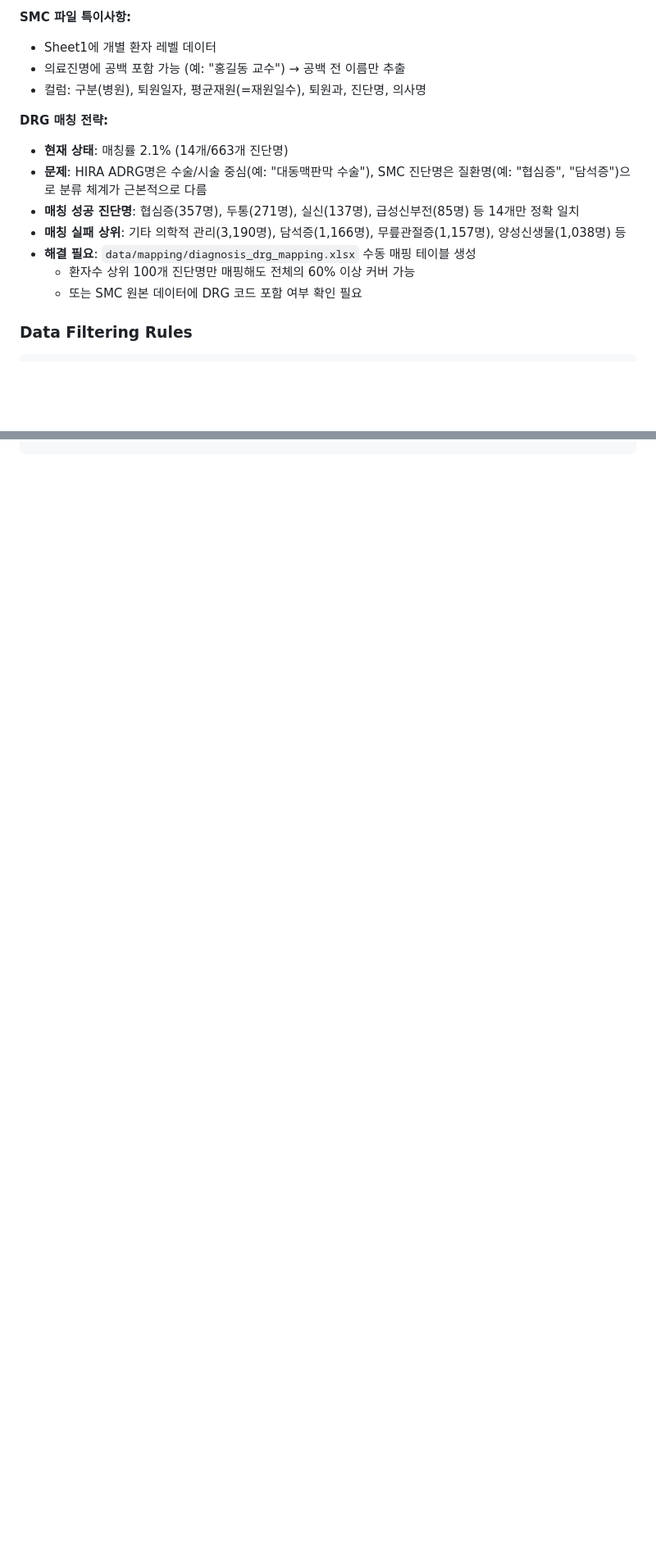
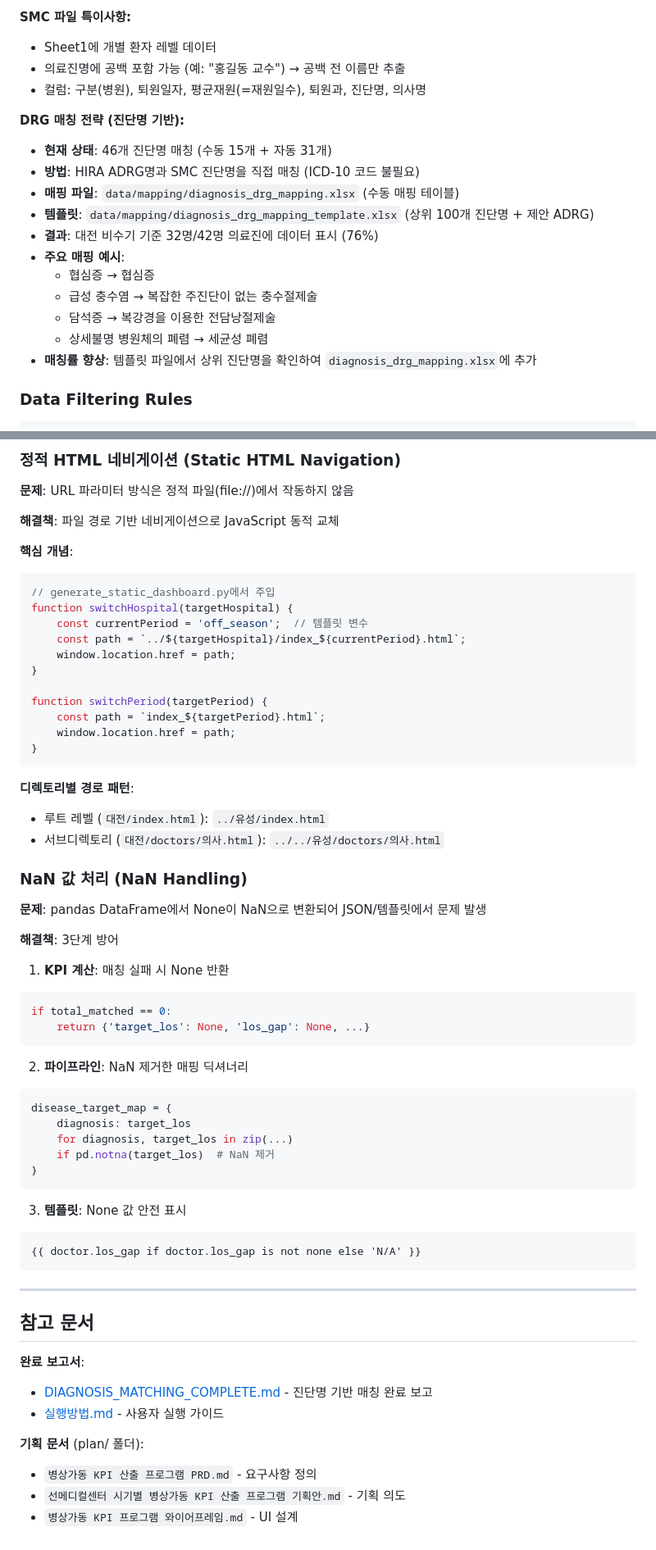
Before and after one commit to chul1215/bed-kpi, a Markdown page: CLAUDE.md, 2 parts joined by grey strips. Shown at 82% size. GitHub-like rendering; blank space fills up the shorter version.

````diff
--- a/CLAUDE.md
+++ b/CLAUDE.md
@@ -152,14 +170,18 @@ doctor_target_los = Σ(disease_target_los × disease_patient_count) / total_pati
 - 의료진명에 공백 포함 가능 (예: "홍길동 교수") → 공백 전 이름만 추출
 - 컬럼: 구분(병원), 퇴원일자, 평균재원(=재원일수), 퇴원과, 진단명, 의사명
 
-**DRG 매칭 전략:**
-- **현재 상태**: 매칭률 2.1% (14개/663개 진단명)
-- **문제**: HIRA ADRG명은 수술/시술 중심(예: "대동맥판막 수술"), SMC 진단명은 질환명(예: "협심증", "담석증")으로 분류 체계가 근본적으로 다름
-- **매칭 성공 진단명**: 협심증(357명), 두통(271명), 실신(137명), 급성신부전(85명) 등 14개만 정확 일치
-- **매칭 실패 상위**: 기타 의학적 관리(3,190명), 담석증(1,166명), 무릎관절증(1,157명), 양성신생물(1,038명) 등
-- **해결 필요**: `data/mapping/diagnosis_drg_mapping.xlsx` 수동 매핑 테이블 생성
-  - 환자수 상위 100개 진단명만 매핑해도 전체의 60% 이상 커버 가능
-  - 또는 SMC 원본 데이터에 DRG 코드 포함 여부 확인 필요
+**DRG 매칭 전략 (진단명 기반):**
+- **현재 상태**: 46개 진단명 매칭 (수동 15개 + 자동 31개)
+- **방법**: HIRA ADRG명과 SMC 진단명을 직접 매칭 (ICD-10 코드 불필요)
+- **매핑 파일**: `data/mapping/diagnosis_drg_mapping.xlsx` (수동 매핑 테이블)
+- **템플릿**: `data/mapping/diagnosis_drg_mapping_template.xlsx` (상위 100개 진단명 + 제안 ADRG)
+- **결과**: 대전 비수기 기준 32명/42명 의료진에 데이터 표시 (76%)
+- **주요 매핑 예시**:
+  - 협심증 → 협심증
+  - 급성 충수염 → 복잡한 주진단이 없는 충수절제술
+  - 담석증 → 복강경을 이용한 전담낭절제술
+  - 상세불명 병원체의 폐렴 → 세균성 폐렴
+- **매칭률 향상**: 템플릿 파일에서 상위 진단명을 확인하여 `diagnosis_drg_mapping.xlsx`에 추가
 
 ### Data Filtering Rules
 
@@ -381,0 +499,63 @@ assert total_patients_disease == total_patients_doctor
+### 정적 HTML 네비게이션 (Static HTML Navigation)
+
+**문제**: URL 파라미터 방식은 정적 파일(file://)에서 작동하지 않음
+
+**해결책**: 파일 경로 기반 네비게이션으로 JavaScript 동적 교체
+
+**핵심 개념**:
+```javascript
+// generate_static_dashboard.py에서 주입
+function switchHospital(targetHospital) {
+    const currentPeriod = 'off_season';  // 템플릿 변수
+    const path = `../${targetHospital}/index_${currentPeriod}.html`;
+    window.location.href = path;
+}
+
+function switchPeriod(targetPeriod) {
+    const path = `index_${targetPeriod}.html`;
+    window.location.href = path;
+}
+```
+
+**디렉토리별 경로 패턴**:
+- 루트 레벨 (`대전/index.html`): `../유성/index.html`
+- 서브디렉토리 (`대전/doctors/의사.html`): `../../유성/doctors/의사.html`
+
+### NaN 값 처리 (NaN Handling)
+
+**문제**: pandas DataFrame에서 None이 NaN으로 변환되어 JSON/템플릿에서 문제 발생
+
+**해결책**: 3단계 방어
+
+1. **KPI 계산**: 매칭 실패 시 None 반환
+```python
+if total_matched == 0:
+    return {'target_los': None, 'los_gap': None, ...}
+```
+
+2. **파이프라인**: NaN 제거한 매핑 딕셔너리
+```python
+disease_target_map = {
+    diagnosis: target_los
+    for diagnosis, target_los in zip(...)
+    if pd.notna(target_los)  # NaN 제거
+}
+```
+
+3. **템플릿**: None 값 안전 표시
+```jinja2
+{{ doctor.los_gap if doctor.los_gap is not none else 'N/A' }}
+```
+
+---
+
+## 참고 문서
+
+**완료 보고서**:
+- [DIAGNOSIS_MATCHING_COMPLETE.md](DIAGNOSIS_MATCHING_COMPLETE.md) - 진단명 기반 매칭 완료 보고
+- [실행방법.md](실행방법.md) - 사용자 실행 가이드
+
+**기획 문서** (plan/ 폴더):
+- `병상가동 KPI 산출 프로그램 PRD.md` - 요구사항 정의
+- `선메디컬센터 시기별 병상가동 KPI 산출 프로그램 기획안.md` - 기획 의도
+- `병상가동 KPI 프로그램 와이어프레임.md` - UI 설계
````
Also changed, not shown: other parts of CLAUDE.md (+171 -58 lines).
